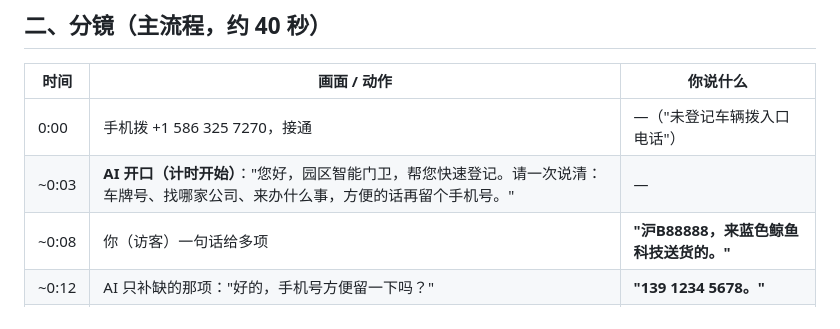
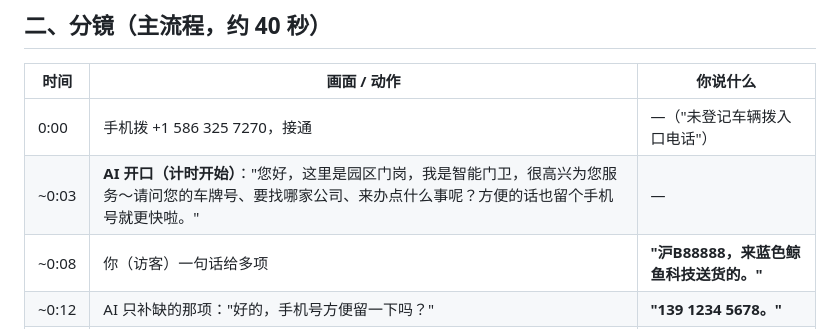
Before and after one commit to WeijieCao77/jingyu-task, a Markdown page: DEMO_SCRIPT.md, the part around the change. GitHub-like rendering.

Commit message:
local: sync DEMO_SCRIPT greeting to the polite version

```diff
--- a/DEMO_SCRIPT.md
+++ b/DEMO_SCRIPT.md
@@ -23,7 +23,7 @@
 | 时间 | 画面 / 动作 | 你说什么 |
 |---|---|---|
 | 0:00 | 手机拨 +1 586 325 7270，接通 | —（"未登记车辆拨入口电话"） |
-| ~0:03 | **AI 开口（计时开始）**："您好，园区智能门卫，帮您快速登记。请一次说清：车牌号、找哪家公司、来办什么事，方便的话再留个手机号。" | — |
+| ~0:03 | **AI 开口（计时开始）**："您好，这里是园区门岗，我是智能门卫，很高兴为您服务～请问您的车牌号、要找哪家公司、来办点什么事呢？方便的话也留个手机号就更快啦。" | — |
 | ~0:08 | 你（访客）一句话给多项 | **"沪B88888，来蓝色鲸鱼科技送货的。"** |
 | ~0:12 | AI 只补缺的那项："好的，手机号方便留一下吗？" | **"139 1234 5678。"** |
 | ~0:18 | AI 一句话读回确认："好的，沪B88888、蓝色鲸鱼科技、送货，手机139 1234 5678，对吧？已通知门卫，请稍等放行。" | —（确认对，不用纠正） |
```
